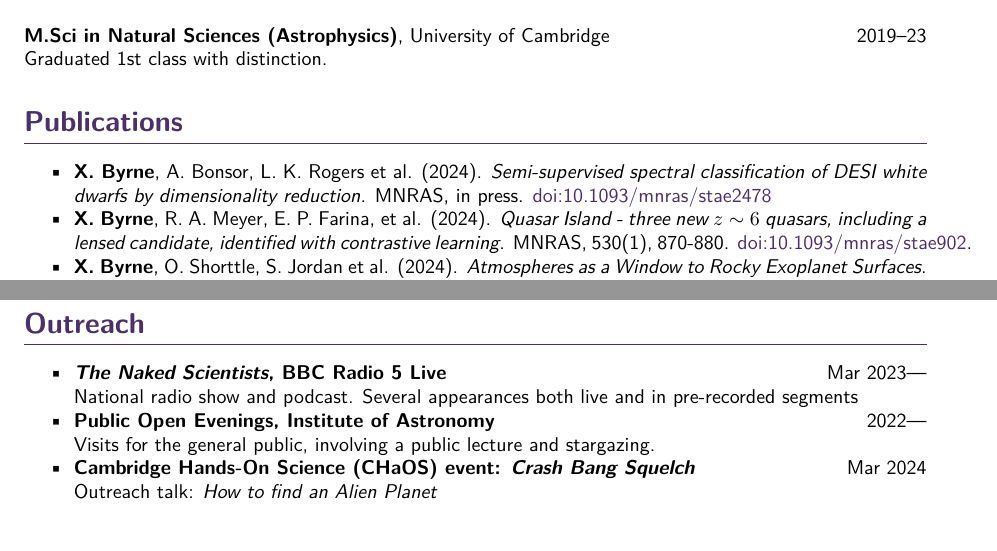
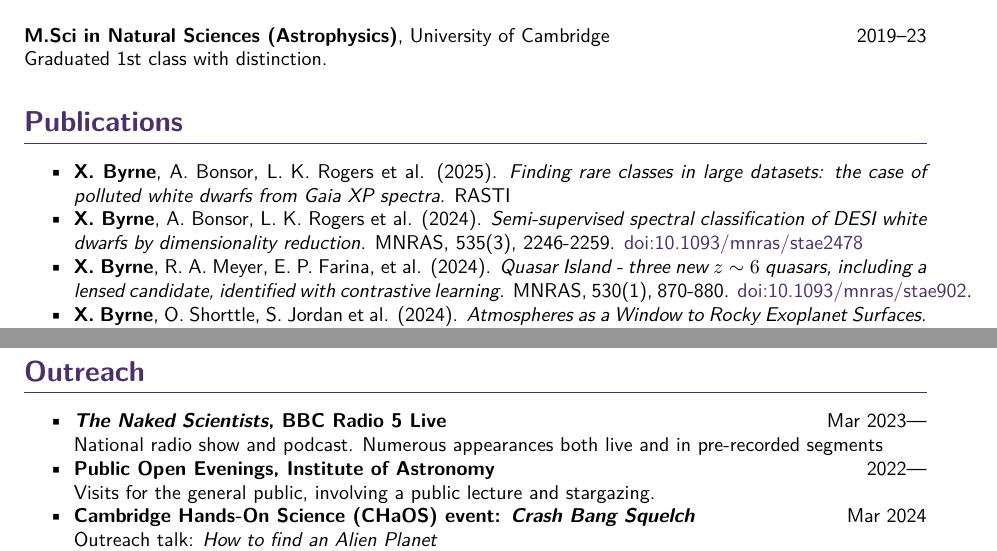
Before and after one commit to xbyrne/cv, a LaTeX CV (academic/cv.tex): two parts of pages 1 and 2 of 3, joined at a grey line, cut so that both start at the same text. Compiled offline with XeLaTeX.

Commit message:
Add Byrne+25; other small updates

```diff
--- a/academic/cv.tex
+++ b/academic/cv.tex
@@ -1,7 +1,7 @@
 \documentclass[a4paper,10pt]{article}
 \usepackage[a4paper,margin=1in]{geometry}
 \usepackage{lmodern} % Latin Modern font for pdfLaTeX
-\usepackage{fontspec} % Improved font encoding
+% \usepackage{fontspec} % Improved font encoding
 \usepackage{xcolor}
 \usepackage{enumitem}
 \usepackage{titlesec}
@@ -86,9 +86,12 @@ Graduated 1st class with distinction.
 \section*{Publications}
 
 \begin{itemize}
+    \item \textbf{X.~Byrne}, A.~Bonsor, L.~K.~Rogers et al. (2025).
+    \textit{Finding rare classes in large datasets: the case of polluted white dwarfs from \textit{Gaia} XP spectra}. RASTI%, in press.
+    %\href{https://doi.org/XX.XXXX/rasit/YYYYZZZZ}{doi:XX.XXXX/rasti/YYYYZZZZ}
     \item \textbf{X.~Byrne}, A.~Bonsor, L.~K.~Rogers et al. (2024).
     \textit{Semi-supervised spectral classification of DESI white dwarfs by dimensionality reduction}.
-    MNRAS, in press.
+    MNRAS, 535(3), 2246-2259.
     \href{https://doi.org/10.1093/mnras/stae2478}{doi:10.1093/mnras/stae2478}
     \item \textbf{X.~Byrne}, R.~A.~Meyer, E.~P.~Farina, et al. (2024).
     \textit{Quasar Island - three new $z\sim6$ quasars, including a lensed candidate, identified with contrastive learning}.
@@ -204,7 +207,7 @@ A journal club for undergraduates, also offering career advice.
 \begin{itemize}
     \item \textbf{\textit{The Naked Scientists}, BBC Radio 5 Live}
     \hfill Mar 2023---\\
-    National radio show and podcast. Several appearances both live and in pre-recorded segments
+    National radio show and podcast. Numerous appearances both live and in pre-recorded segments
     \item \textbf{Public Open Evenings, Institute of Astronomy}
     \hfill 2022---\\
     Visits for the general public, involving a public lecture and stargazing.
```
